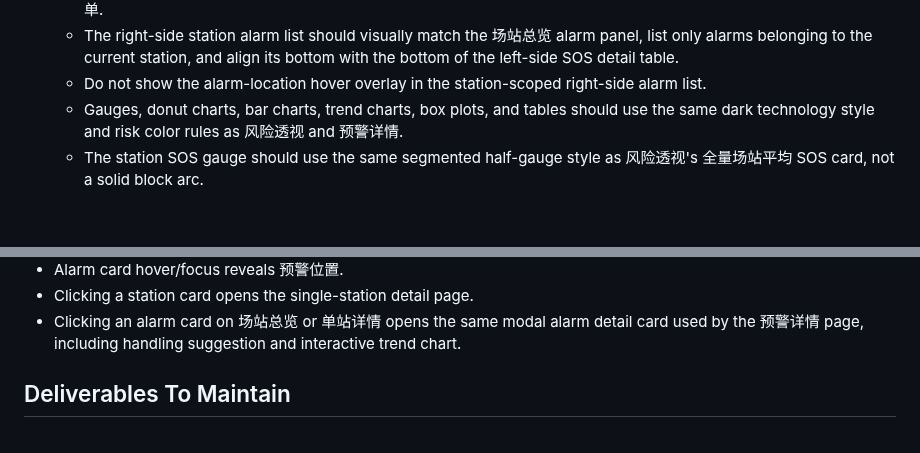
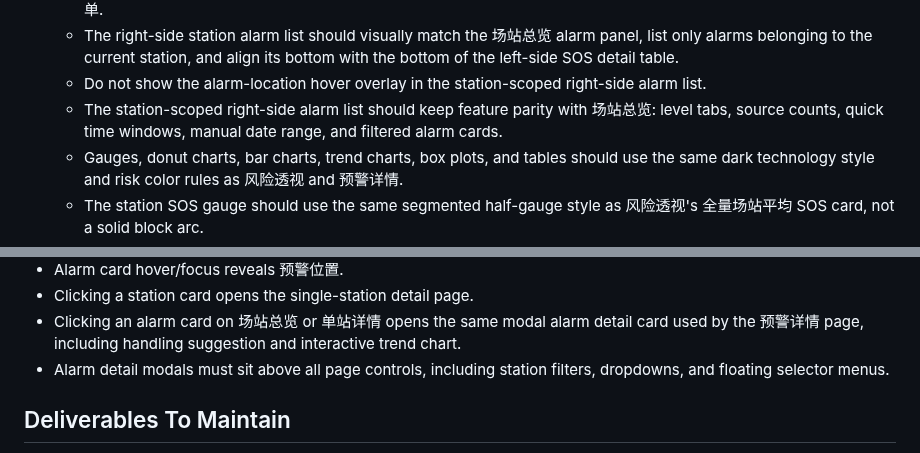
Before and after one commit to hannah-zhi/cloud_safety_system, a Markdown page: deliverables/safety-warning-system-skill/SKILL.md, 2 parts joined by grey strips. Drawn GitHub-style; blank space fills up the shorter version.

Commit message:
detail alarm filters: deliverables/safety-warning-system-skill/SKILL.md

```diff
--- a/deliverables/safety-warning-system-skill/SKILL.md
+++ b/deliverables/safety-warning-system-skill/SKILL.md
@@ -70,6 +70,7 @@ Use this skill to recreate or extend the储能云端安全预警系统的“安
   - Use a two-column layout: left side for station charts and SOS detail table, right side for the station-scoped 预警清单.
   - The right-side station alarm list should visually match the 场站总览 alarm panel, list only alarms belonging to the current station, and align its bottom with the bottom of the left-side SOS detail table.
   - Do not show the alarm-location hover overlay in the station-scoped right-side alarm list.
+  - The station-scoped right-side alarm list should keep feature parity with 场站总览: level tabs, source counts, quick time windows, manual date range, and filtered alarm cards.
   - Gauges, donut charts, bar charts, trend charts, box plots, and tables should use the same dark technology style and risk color rules as 风险透视 and 预警详情.
   - The station SOS gauge should use the same segmented half-gauge style as 风险透视's 全量场站平均 SOS card, not a solid block arc.
   - The station SOS gauge number should use a fixed light color and sit visually centered inside the half gauge.
@@ -144,6 +145,7 @@ Use this skill to recreate or extend the储能云端安全预警系统的“安
 - Alarm card hover/focus reveals 预警位置.
 - Clicking a station card opens the single-station detail page.
 - Clicking an alarm card on 场站总览 or 单站详情 opens the same modal alarm detail card used by the 预警详情 page, including handling suggestion and interactive trend chart.
+- Alarm detail modals must sit above all page controls, including station filters, dropdowns, and floating selector menus.
 
 ## Deliverables To Maintain
 
```
